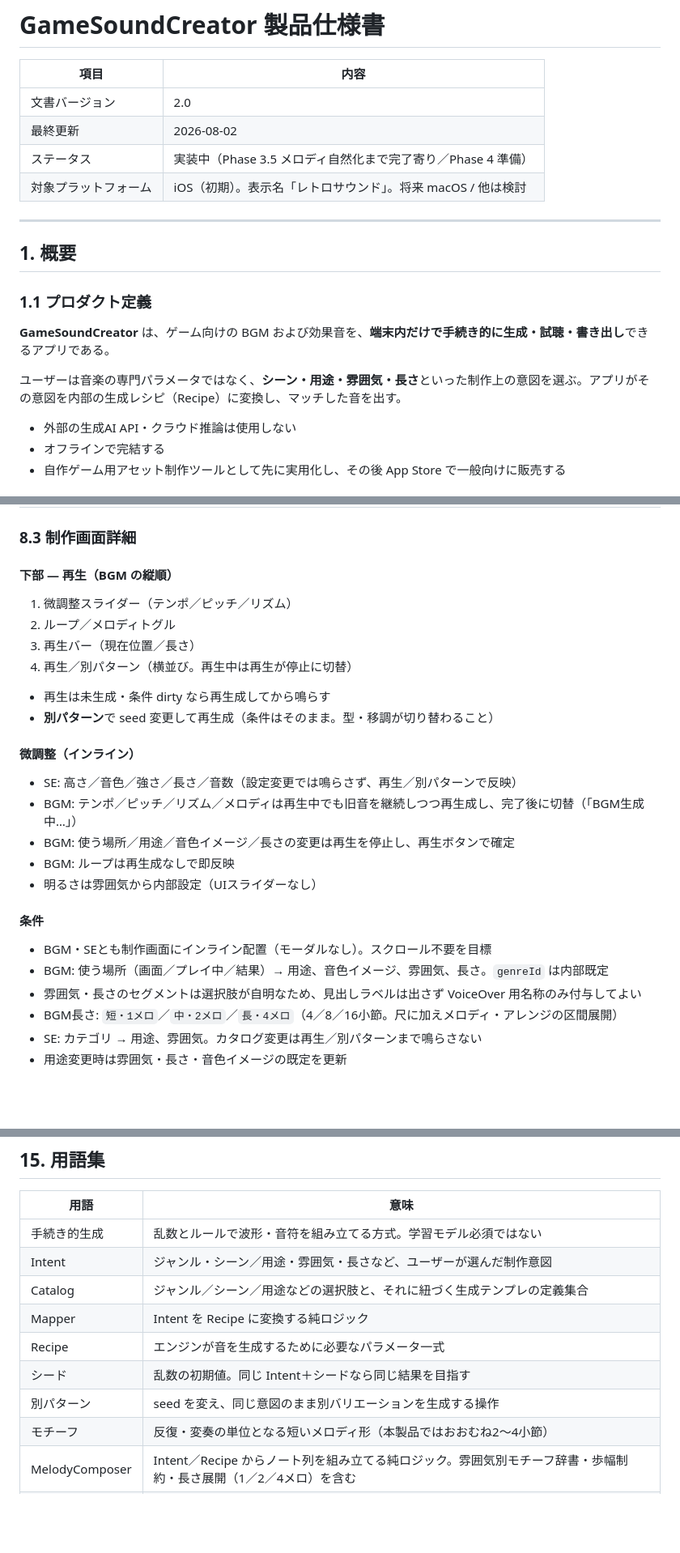
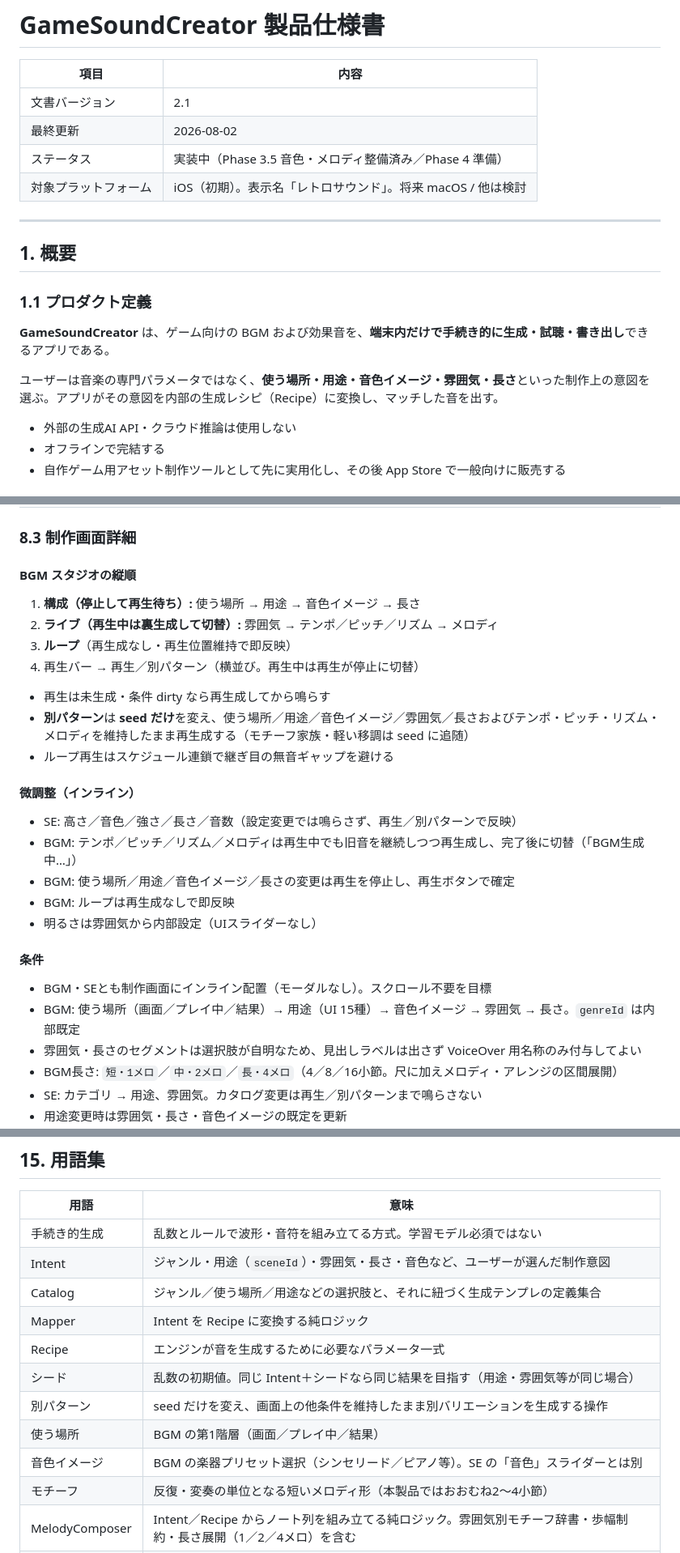
Before and after one commit to True-Ocean/GameSoundCreator, a Markdown page: docs/SPEC.md, 3 parts joined by grey strips. Shown at 81% size. GitHub-like rendering; blank space fills up the shorter version.

```diff
--- a/docs/SPEC.md
+++ b/docs/SPEC.md
@@ -2,9 +2,9 @@
 
 | 項目 | 内容 |
 |------|------|
-| 文書バージョン | 2.0 |
+| 文書バージョン | 2.1 |
 | 最終更新 | 2026-08-02 |
-| ステータス | 実装中（Phase 3.5 メロディ自然化まで完了寄り／Phase 4 準備） |
+| ステータス | 実装中（Phase 3.5 音色・メロディ整備済み／Phase 4 準備） |
 | 対象プラットフォーム | iOS（初期）。表示名「レトロサウンド」。将来 macOS / 他は検討 |
 
 ---
@@ -15,7 +15,7 @@
 
 **GameSoundCreator** は、ゲーム向けの BGM および効果音を、**端末内だけで手続き的に生成・試聴・書き出し**できるアプリである。
 
-ユーザーは音楽の専門パラメータではなく、**シーン・用途・雰囲気・長さ**といった制作上の意図を選ぶ。アプリがその意図を内部の生成レシピ（Recipe）に変換し、マッチした音を出す。
+ユーザーは音楽の専門パラメータではなく、**使う場所・用途・音色イメージ・雰囲気・長さ**といった制作上の意図を選ぶ。アプリがその意図を内部の生成レシピ（Recipe）に変換し、マッチした音を出す。
 
 - 外部の生成AI API・クラウド推論は使用しない
 - オフラインで完結する
@@ -632,15 +644,16 @@ Sources/AudioGenCore      … 生成エンジン（Swift Package）
 
 ### 8.3 制作画面詳細
 
-#### 下部 — 再生（BGM の縦順）
+#### BGM スタジオの縦順
 
-1. 微調整スライダー（テンポ／ピッチ／リズム）
-2. ループ／メロディトグル
-3. 再生バー（現在位置／長さ）
-4. 再生／別パターン（横並び。再生中は再生が停止に切替）
+1. **構成（停止して再生待ち）:** 使う場所 → 用途 → 音色イメージ → 長さ
+2. **ライブ（再生中は裏生成して切替）:** 雰囲気 → テンポ／ピッチ／リズム → メロディ
+3. **ループ**（再生成なし・再生位置維持で即反映）
+4. 再生バー → 再生／別パターン（横並び。再生中は再生が停止に切替）
 
 - 再生は未生成・条件 dirty なら再生成してから鳴らす
-- **別パターン**で seed 変更して再生成（条件はそのまま。型・移調が切り替わること）
+- **別パターン**は **seed だけ**を変え、使う場所／用途／音色イメージ／雰囲気／長さおよびテンポ・ピッチ・リズム・メロディを維持したまま再生成する（モチーフ家族・軽い移調は seed に追随）
+- ループ再生はスケジュール連鎖で継ぎ目の無音ギャップを避ける
 
 #### 微調整（インライン）
 
@@ -653,7 +666,7 @@ Sources/AudioGenCore      … 生成エンジン（Swift Package）
 #### 条件
 
 - BGM・SEとも制作画面にインライン配置（モーダルなし）。スクロール不要を目標
-- BGM: 使う場所（画面／プレイ中／結果）→ 用途、音色イメージ、雰囲気、長さ。`genreId` は内部既定
+- BGM: 使う場所（画面／プレイ中／結果）→ 用途（UI 15種）→ 音色イメージ → 雰囲気 → 長さ。`genreId` は内部既定
 - 雰囲気・長さのセグメントは選択肢が自明なため、見出しラベルは出さず VoiceOver 用名称のみ付与してよい
 - BGM長さ: `短・1メロ`／`中・2メロ`／`長・4メロ`（4／8／16小節。尺に加えメロディ・アレンジの区間展開）
 - SE: カテゴリ → 用途、雰囲気。カタログ変更は再生／別パターンまで鳴らさない
@@ -810,12 +823,14 @@ BGM: `menu_main`, `battle_normal`（＋可能なら `result_win` / `result_lose`
 | 用語 | 意味 |
 |------|------|
 | 手続き的生成 | 乱数とルールで波形・音符を組み立てる方式。学習モデル必須ではない |
-| Intent | ジャンル・シーン／用途・雰囲気・長さなど、ユーザーが選んだ制作意図 |
-| Catalog | ジャンル／シーン／用途などの選択肢と、それに紐づく生成テンプレの定義集合 |
+| Intent | ジャンル・用途（`sceneId`）・雰囲気・長さ・音色など、ユーザーが選んだ制作意図 |
+| Catalog | ジャンル／使う場所／用途などの選択肢と、それに紐づく生成テンプレの定義集合 |
 | Mapper | Intent を Recipe に変換する純ロジック |
 | Recipe | エンジンが音を生成するために必要なパラメータ一式 |
-| シード | 乱数の初期値。同じ Intent＋シードなら同じ結果を目指す |
-| 別パターン | seed を変え、同じ意図のまま別バリエーションを生成する操作 |
+| シード | 乱数の初期値。同じ Intent＋シードなら同じ結果を目指す（用途・雰囲気等が同じ場合） |
+| 別パターン | seed だけを変え、画面上の他条件を維持したまま別バリエーションを生成する操作 |
+| 使う場所 | BGM の第1階層（画面／プレイ中／結果） |
+| 音色イメージ | BGM の楽器プリセット選択（シンセリード／ピアノ等）。SE の「音色」スライダーとは別 |
 | モチーフ | 反復・変奏の単位となる短いメロディ形（本製品ではおおむね2〜4小節） |
 | MelodyComposer | Intent／Recipe からノート列を組み立てる純ロジック。雰囲気別モチーフ辞書・歩幅制約・長さ展開（1／2／4メロ）を含む |
 | ループBGM | 終端と始端が自然につながるよう設計された伴奏 |
```
Also changed, not shown: other parts of docs/SPEC.md (+37 -24 lines), docs/ROADMAP.md (+20 -9 lines), docs/SOUND_PLAN.md (+9 -8 lines).
